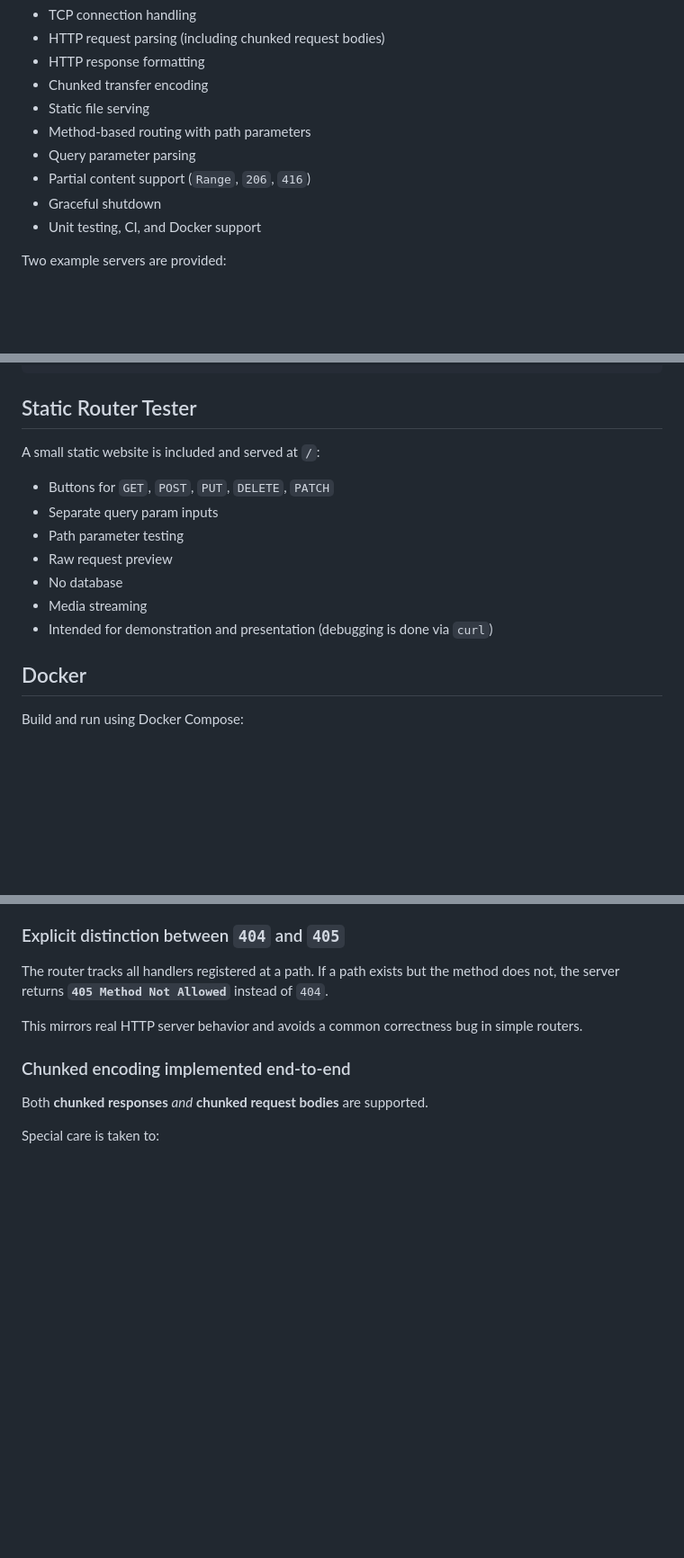
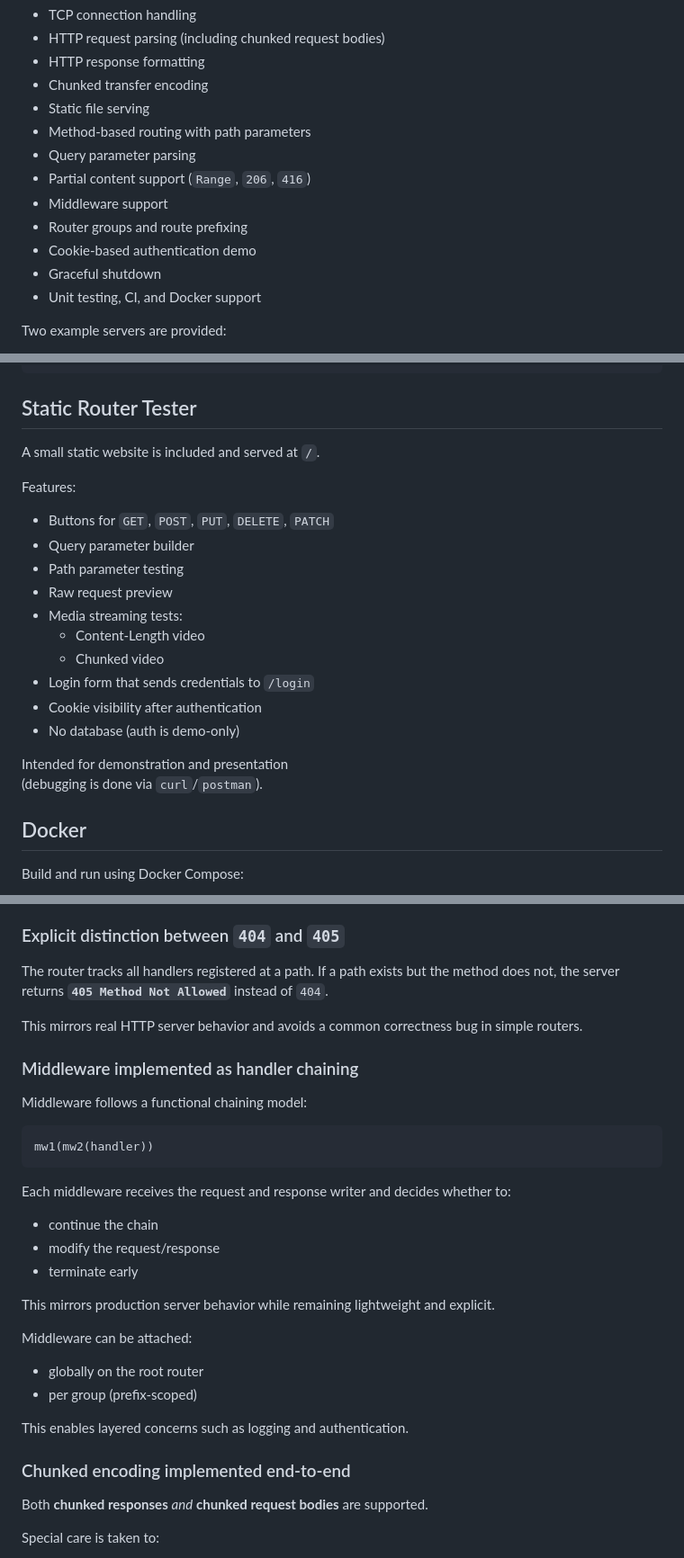
Before and after one commit to ShazimR/tcp-http-server, a Markdown page: README.md, 3 parts joined by grey strips. Shown at 90% size. GitHub-like rendering; blank space fills up the shorter version.

````diff
--- a/README.md
+++ b/README.md
@@ -51,6 +51,9 @@ This project implements a minimal but functional HTTP/1.1 server, including:
 - Method-based routing with path parameters
 - Query parameter parsing
 - Partial content support (`Range`, `206`, `416`)
+- Middleware support
+- Router groups and route prefixing
+- Cookie-based authentication demo
 - Graceful shutdown
 - Unit testing, CI, and Docker support
 
@@ -226,16 +244,22 @@ Response:
 
 ## Static Router Tester
 
-A small static website is included and served at `/`:
+A small static website is included and served at `/`.
 
-* Buttons for `GET`, `POST`, `PUT`, `DELETE`, `PATCH`
-* Separate query param inputs
-* Path parameter testing
-* Raw request preview
-* No database
-* Media streaming
-* Intended for demonstration and presentation
-  (debugging is done via `curl`)
+Features:
+- Buttons for `GET`, `POST`, `PUT`, `DELETE`, `PATCH`
+- Query parameter builder
+- Path parameter testing
+- Raw request preview
+- Media streaming tests:
+  - Content-Length video
+  - Chunked video
+- Login form that sends credentials to `/login`
+- Cookie visibility after authentication
+- No database (auth is demo-only)
+
+Intended for demonstration and presentation
+(debugging is done via `curl`/`postman`).
 
 
 ## Docker
@@ -305,6 +329,29 @@ The router tracks all handlers registered at a path.
 If a path exists but the method does not, the server returns **`405 Method Not Allowed`** instead of `404`.
 
 This mirrors real HTTP server behavior and avoids a common correctness bug in simple routers.
+
+### Middleware implemented as handler chaining
+
+Middleware follows a functional chaining model:
+
+```
+mw1(mw2(handler))
+```
+
+Each middleware receives the request and response writer and decides whether to:
+
+- continue the chain
+- modify the request/response
+- terminate early
+
+This mirrors production server behavior while remaining lightweight and explicit.
+
+Middleware can be attached:
+
+- globally on the root router
+- per group (prefix-scoped)
+
+This enables layered concerns such as logging and authentication.
 
 ### Chunked encoding implemented end-to-end
 
````
Also changed, not shown: other parts of README.md (+15 -2 lines).
